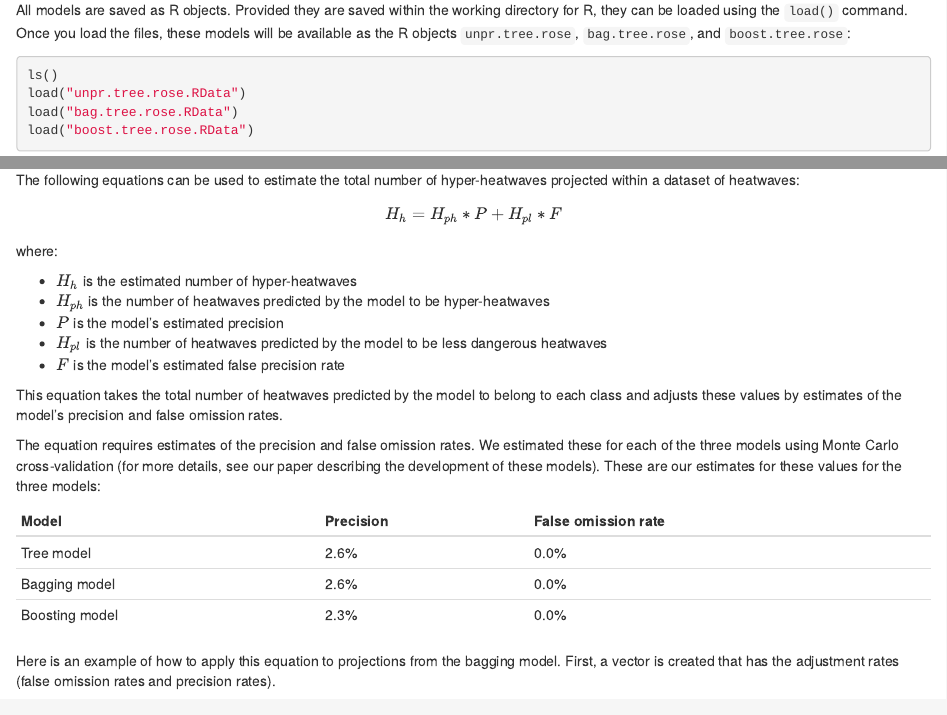
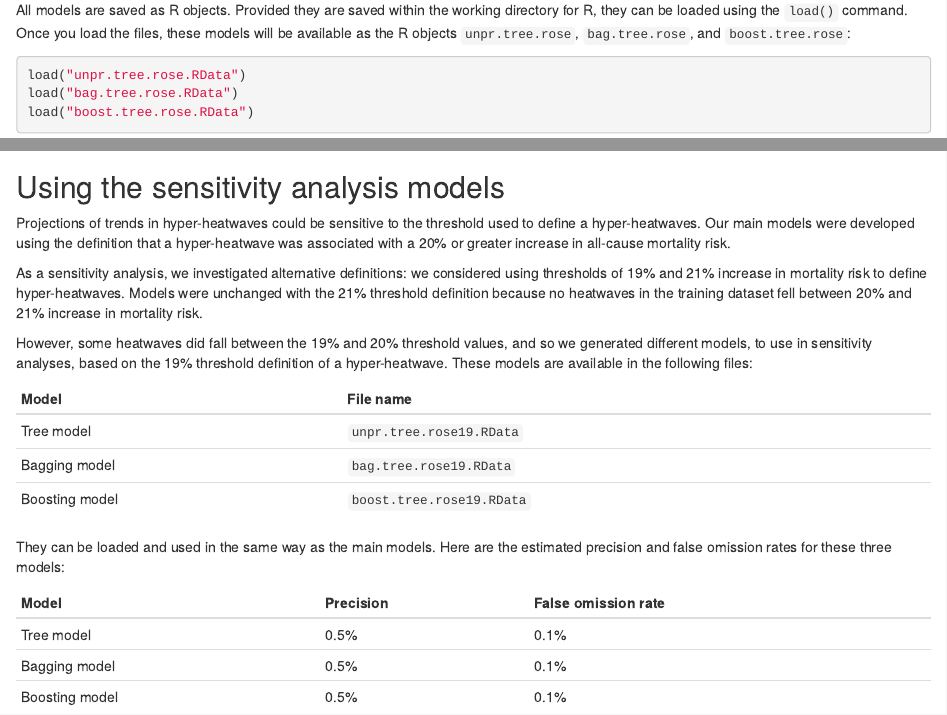
Before and after one commit to geanders/HyperHeatwavePredictiveModels, an R Markdown document (README.Rmd): the page in a window 1100 px wide, from 950 px down, and a second part further down, joined at a grey line. Rendered offline with R 4.5, knitr and Pandoc, with nearby package versions; the code is not run, so its results and figures are left out.

Commit message:
Added text on sensitivity analysis models

````diff
--- a/README.Rmd
+++ b/README.Rmd
@@ -40,14 +40,9 @@ Boosting model  | `boost.tree.rose19.RData`
 All models are saved as R objects. Provided they are saved within the working directory for R, they can be loaded using the `load()` command. Once you load the files, these models will be available as the R objects `unpr.tree.rose`, `bag.tree.rose`, and `boost.tree.rose`:
 
 ```{r}
-ls()
 load("unpr.tree.rose.RData")
 load("bag.tree.rose.RData")
 load("boost.tree.rose.RData")
-```
-
-```{r}
-ls()
 ```
 
 # Example data
@@ -281,3 +276,25 @@ sum(exp_projs$exposure * adjustment_rates) / 10^6 / 20
 ```
 
 For this ensemble member, emission scenario, and population scenario, our estimated projection of exposure to hyper-heatwaves is `r round(sum(exp_projs$exposure * adjustment_rates) / 10^6 / 20)` million person-days per year across the 82 study communities.
+
+## Using the sensitivity analysis models
+
+Projections of trends in hyper-heatwaves could be sensitive to the threshold used to define a hyper-heatwaves. Our main models were developed using the definition that a hyper-heatwave was associated with a 20% or greater increase in all-cause mortality risk.
+
+As a sensitivity analysis, we investigated alternative definitions: we considered using thresholds of 19% and 21% increase in mortality risk to define hyper-heatwaves. Models were unchanged with the 21% threshold definition because no heatwaves in the training dataset fell between 20% and 21% increase in mortality risk.
+
+However, some heatwaves did fall between the 19% and 20% threshold values, and so we generated different models, to use in sensitivity analyses, based on the 19% threshold definition of a hyper-heatwave. These models are available in the following files:
+
+Model           | File name
+--------------  | ----------
+Tree model      | `unpr.tree.rose19.RData`
+Bagging model   | `bag.tree.rose19.RData`
+Boosting model  | `boost.tree.rose19.RData`
+
+They can be loaded and used in the same way as the main models. Here are the estimated precision and false omission rates for these three models:
+
+Model          | Precision   | False omission rate
+-------------- | ----------- | --------------------
+Tree model     | 0.5%        | 0.1%
+Bagging model  | 0.5%        | 0.1%
+Boosting model | 0.5%        | 0.1%
````
Also changed, not shown: README.html, README.md.
